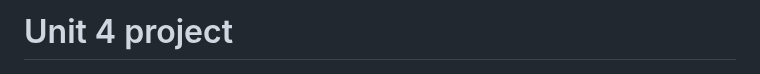
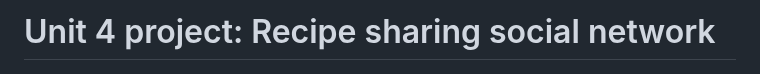
Before and after one commit to KaiFig/Unit_4, a Markdown page: Project/read_me.md, the part around the change. GitHub-like rendering.

```diff
--- a/Project/read_me.md
+++ b/Project/read_me.md
@@ -1,4 +1,4 @@
-# Unit 4 project
+# Unit 4 project: Recipe sharing social network
 
 ![](https://github.com/KaiFig/Unit_4/blob/main/Project/Project%204%20picture.jpeg)
 **Fig 1** This is the title picture for my repository
```
